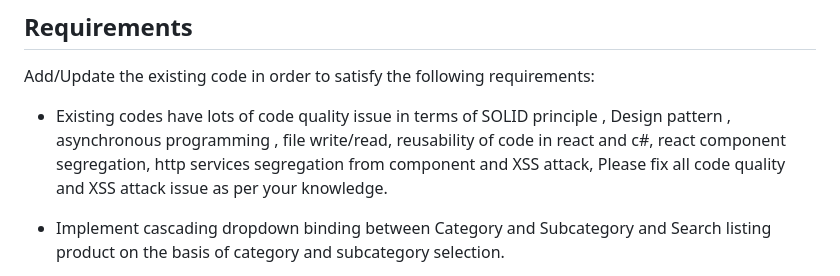
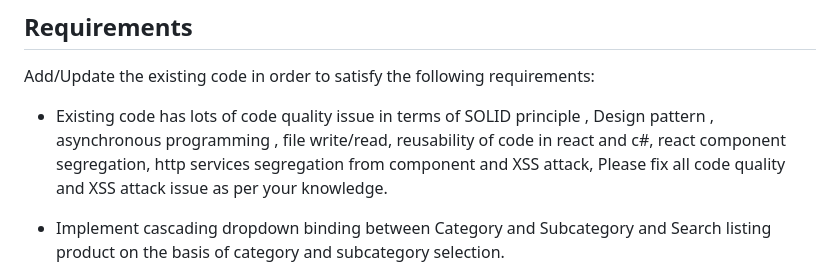
Before and after one commit to priyakanttiwary/InterviewCodeChallenge_React_ASP.NetCore, a Markdown page: README.md, the part around the change. Drawn GitHub-style.

```diff
--- a/README.md
+++ b/README.md
@@ -18,7 +18,7 @@ Add Product Page
 ## Requirements
 Add/Update the existing code in order to satisfy the following requirements:
 
-* Existing codes have lots of code quality issue  in terms of SOLID principle , Design pattern , asynchronous programming , file write/read, reusability of code in react and c#, react component segregation, http services segregation from component and XSS attack, Please fix all code quality and XSS attack issue as per your knowledge.
+* Existing code has lots of code quality issue  in terms of SOLID principle , Design pattern , asynchronous programming , file write/read, reusability of code in react and c#, react component segregation, http services segregation from component and XSS attack, Please fix all code quality and XSS attack issue as per your knowledge.
 
 * Implement cascading dropdown binding between Category and Subcategory and Search listing product on the basis of category and subcategory selection.
 
```
